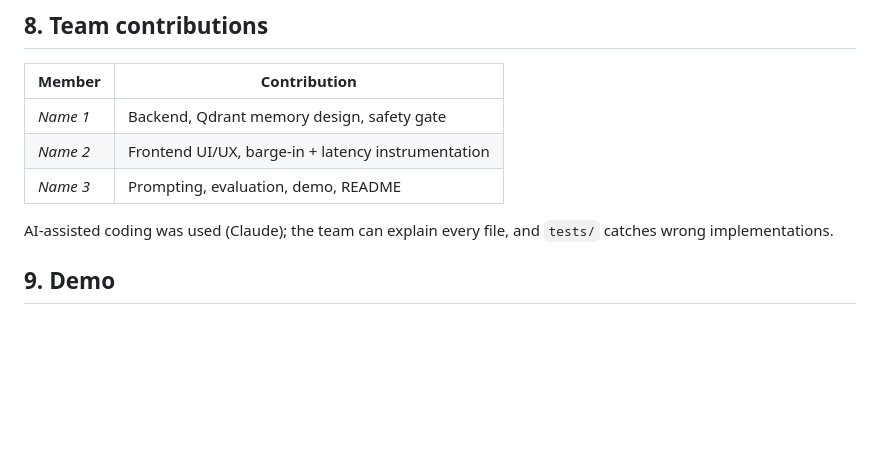
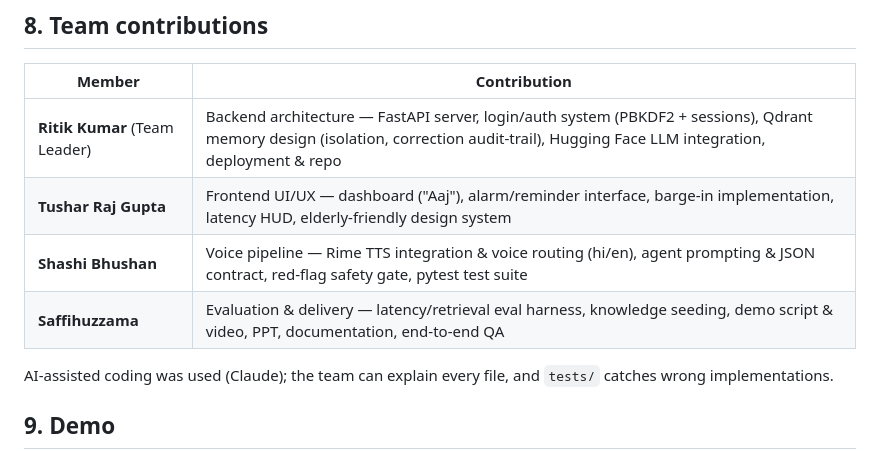
Before and after one commit to re-etikk/sehat-saathi, a Markdown page: README.md, the part around the change. Rendered like a GitHub page; blank space fills up the shorter version.

Commit message:
Update README with v2 features and team contributions

```diff
--- a/README.md
+++ b/README.md
@@ -110,9 +110,10 @@ cd backend && MOCK_MODE=1 python -m pytest tests/ -v
 
 | Member | Contribution |
 |---|---|
-| _Name 1_ | Backend, Qdrant memory design, safety gate |
-| _Name 2_ | Frontend UI/UX, barge-in + latency instrumentation |
-| _Name 3_ | Prompting, evaluation, demo, README |
+| **Ritik Kumar** (Team Leader) | Backend architecture — FastAPI server, login/auth system (PBKDF2 + sessions), Qdrant memory design (isolation, correction audit-trail), Hugging Face LLM integration, deployment & repo |
+| **Tushar Raj Gupta** | Frontend UI/UX — dashboard ("Aaj"), alarm/reminder interface, barge-in implementation, latency HUD, elderly-friendly design system |
+| **Shashi Bhushan** | Voice pipeline — Rime TTS integration & voice routing (hi/en), agent prompting & JSON contract, red-flag safety gate, pytest test suite |
+| **Saffihuzzama** | Evaluation & delivery — latency/retrieval eval harness, knowledge seeding, demo script & video, PPT, documentation, end-to-end QA |
 
 AI-assisted coding was used (Claude); the team can explain every file, and `tests/` catches wrong implementations.
 
```
